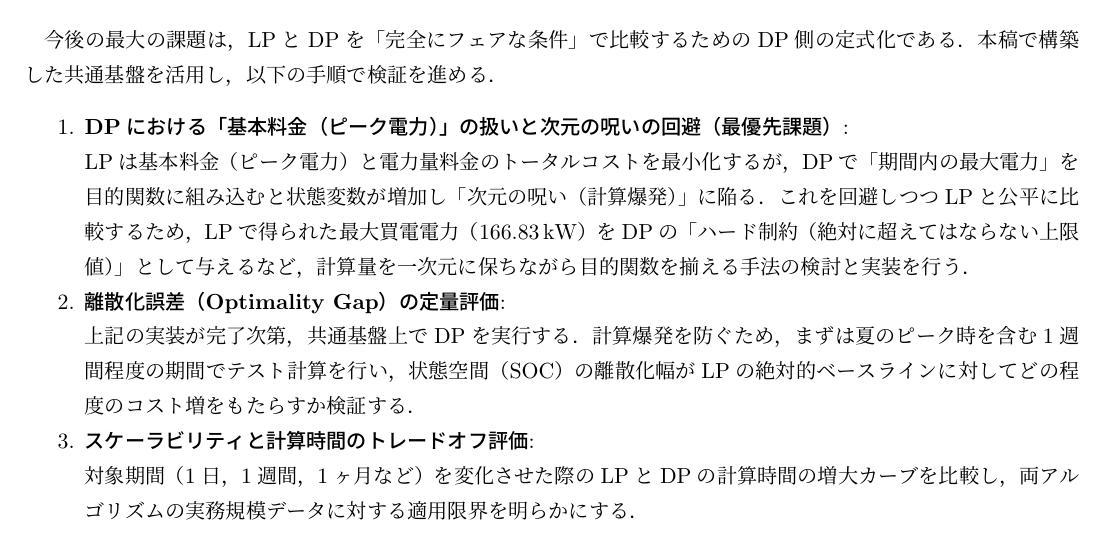
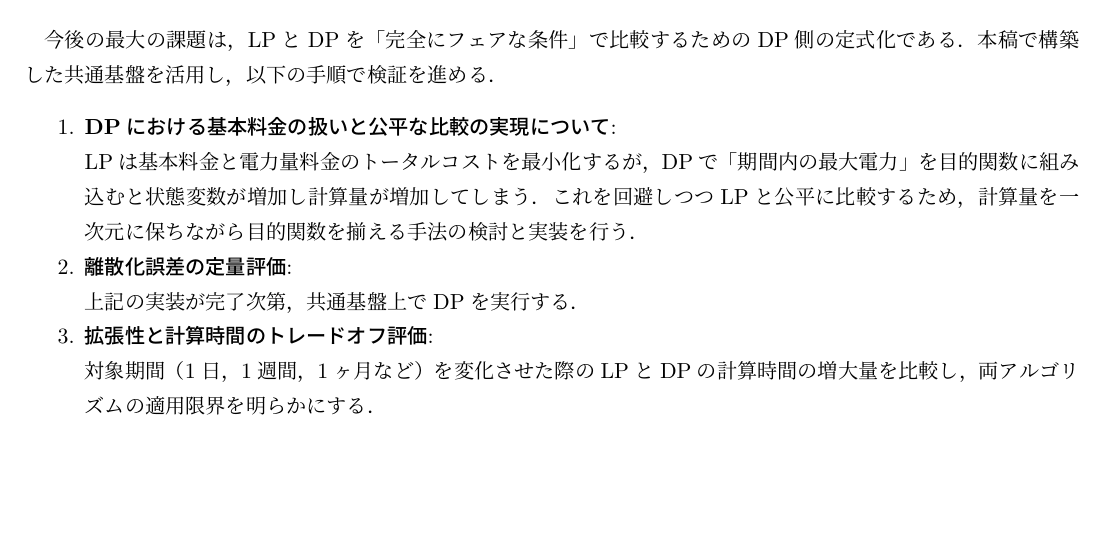
Before and after one commit to hhhhyyyy11/EMS2026, a LaTeX document (reports/progress_report_0529.tex): part of page 3 of 3, cut so that both start at the same text, the shorter picture padded with empty space. Compiled offline with pLaTeX and dvipdfmx.

Commit message:
fix 課題

```diff
--- a/reports/progress_report_0529.tex
+++ b/reports/progress_report_0529.tex
@@ -107,14 +107,14 @@
 今後の最大の課題は，LPとDPを「完全にフェアな条件」で比較するためのDP側の定式化である．本稿で構築した共通基盤を活用し，以下の手順で検証を進める．
 
 \begin{enumerate}
-    \item \textbf{DPにおける「基本料金（ピーク電力）」の扱いと次元の呪いの回避（最優先課題）}: \\
-    LPは基本料金（ピーク電力）と電力量料金のトータルコストを最小化するが，DPで「期間内の最大電力」を目的関数に組み込むと状態変数が増加し「次元の呪い（計算爆発）」に陥る．これを回避しつつLPと公平に比較するため，LPで得られた最大買電電力（166.83\,kW）をDPの「ハード制約（絶対に超えてはならない上限値）」として与えるなど，計算量を一次元に保ちながら目的関数を揃える手法の検討と実装を行う．
+    \item \textbf{DPにおける基本料金の扱いと公平な比較の実現について}: \\
+          LPは基本料金と電力量料金のトータルコストを最小化するが，DPで「期間内の最大電力」を目的関数に組み込むと状態変数が増加し計算量が増加してしまう．これを回避しつつLPと公平に比較するため，計算量を一次元に保ちながら目的関数を揃える手法の検討と実装を行う．
 
-    \item \textbf{離散化誤差（Optimality Gap）の定量評価}: \\
-    上記の実装が完了次第，共通基盤上でDPを実行する．計算爆発を防ぐため，まずは夏のピーク時を含む1週間程度の期間でテスト計算を行い，状態空間（SOC）の離散化幅がLPの絶対的ベースラインに対してどの程度のコスト増をもたらすか検証する．
+    \item \textbf{離散化誤差の定量評価}: \\
+          上記の実装が完了次第，共通基盤上でDPを実行する．
 
-    \item \textbf{スケーラビリティと計算時間のトレードオフ評価}: \\
-    対象期間（1日，1週間，1ヶ月など）を変化させた際のLPとDPの計算時間の増大カーブを比較し，両アルゴリズムの実務規模データに対する適用限界を明らかにする．
+    \item \textbf{拡張性と計算時間のトレードオフ評価}: \\
+          対象期間（1日，1週間，1ヶ月など）を変化させた際のLPとDPの計算時間の増大量を比較し，両アルゴリズムの適用限界を明らかにする．
 \end{enumerate}
 
 \end{document}
```
